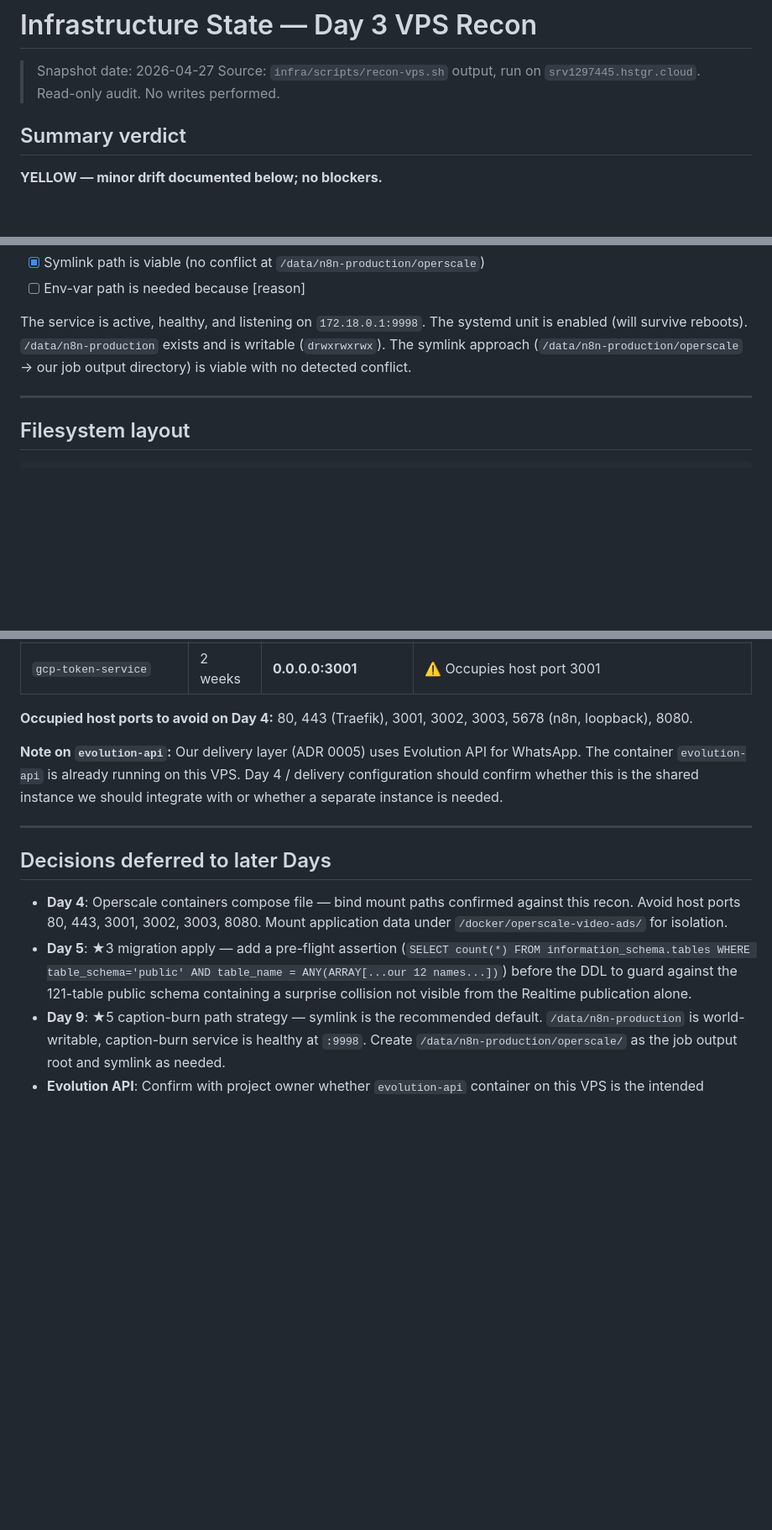
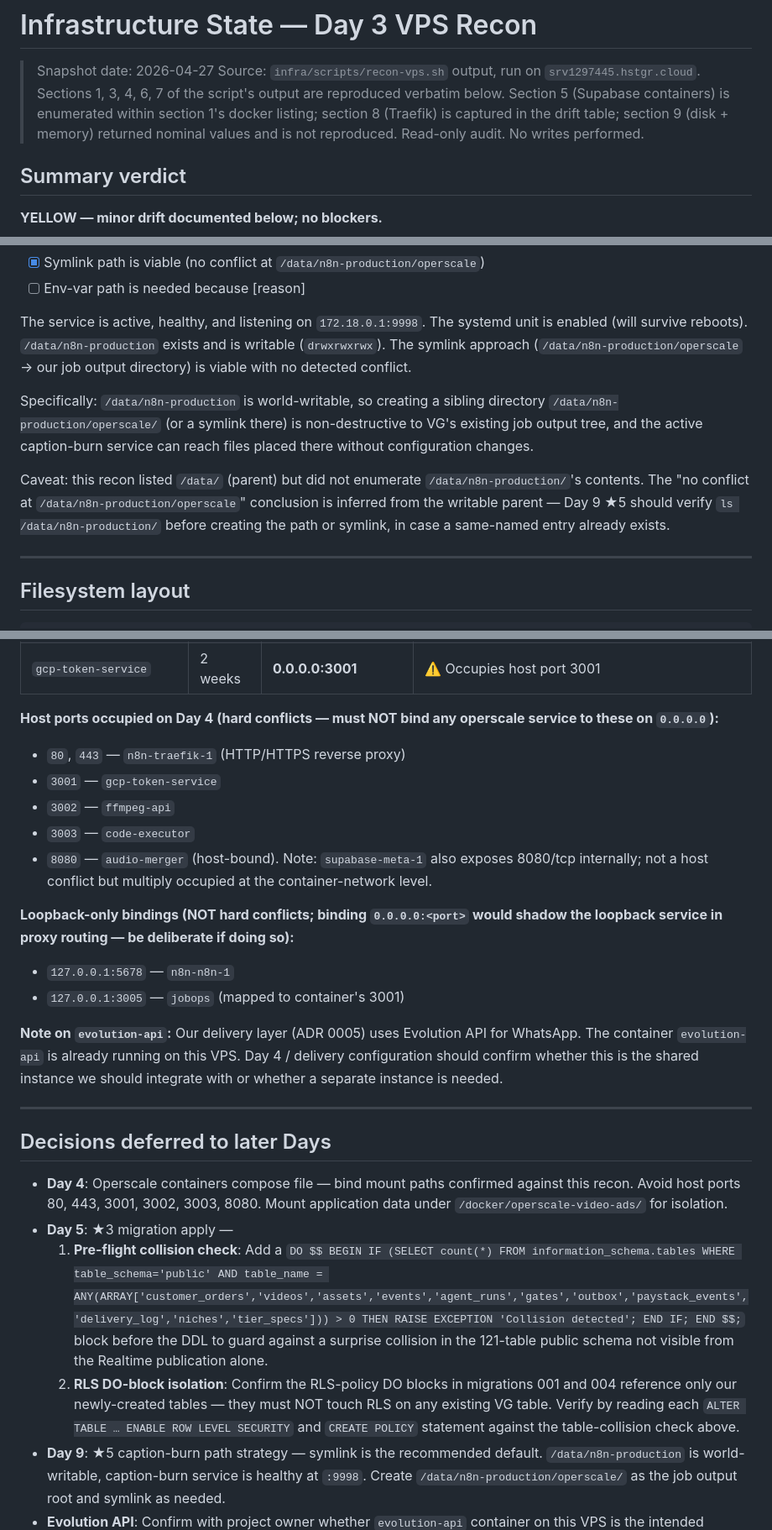
Before and after one commit to akinwunmi-akinrimisi/operscale-video, a Markdown page: docs/foundation/infrastructure-state-day-3.md, 3 parts joined by grey strips. Shown at 84% size. GitHub-like rendering; blank space fills up the shorter version.

Commit message:
docs(foundation): clarify Day-3 port table + restore Day-5 RLS reminder

```diff
--- a/docs/foundation/infrastructure-state-day-3.md
+++ b/docs/foundation/infrastructure-state-day-3.md
@@ -2,6 +2,7 @@
 
 > Snapshot date: 2026-04-27
 > Source: `infra/scripts/recon-vps.sh` output, run on `srv1297445.hstgr.cloud`.
+> Sections 1, 3, 4, 6, 7 of the script's output are reproduced verbatim below. Section 5 (Supabase containers) is enumerated within section 1's docker listing; section 8 (Traefik) is captured in the drift table; section 9 (disk + memory) returned nominal values and is not reproduced.
 > Read-only audit. No writes performed.
 
 ## Summary verdict
@@ -93,6 +94,10 @@ Decision input for Day 9 (★5 caption-burn integration choice):
 
 The service is active, healthy, and listening on `172.18.0.1:9998`. The systemd unit is enabled (will survive reboots). `/data/n8n-production` exists and is writable (`drwxrwxrwx`). The symlink approach (`/data/n8n-production/operscale` → our job output directory) is viable with no detected conflict.
 
+Specifically: `/data/n8n-production` is world-writable, so creating a sibling directory `/data/n8n-production/operscale/` (or a symlink there) is non-destructive to VG's existing job output tree, and the active caption-burn service can reach files placed there without configuration changes.
+
+Caveat: this recon listed `/data/` (parent) but did not enumerate `/data/n8n-production/`'s contents. The "no conflict at `/data/n8n-production/operscale`" conclusion is inferred from the writable parent — Day 9 ★5 should verify `ls /data/n8n-production/` before creating the path or symlink, in case a same-named entry already exists.
+
 ---
 
 ## Filesystem layout
@@ -175,7 +180,18 @@ The VPS is a shared host with multiple unrelated projects. The following contain
 | `code-executor` | 2 weeks | **0.0.0.0:3003** (unhealthy) | ⚠️ Occupies host port 3003 |
 | `gcp-token-service` | 2 weeks | **0.0.0.0:3001** | ⚠️ Occupies host port 3001 |
 
-**Occupied host ports to avoid on Day 4:** 80, 443 (Traefik), 3001, 3002, 3003, 5678 (n8n, loopback), 8080.
+**Host ports occupied on Day 4 (hard conflicts — must NOT bind any operscale service to these on `0.0.0.0`):**
+
+- `80`, `443` — `n8n-traefik-1` (HTTP/HTTPS reverse proxy)
+- `3001` — `gcp-token-service`
+- `3002` — `ffmpeg-api`
+- `3003` — `code-executor`
+- `8080` — `audio-merger` (host-bound). Note: `supabase-meta-1` also exposes 8080/tcp internally; not a host conflict but multiply occupied at the container-network level.
+
+**Loopback-only bindings (NOT hard conflicts; binding `0.0.0.0:<port>` would shadow the loopback service in proxy routing — be deliberate if doing so):**
+
+- `127.0.0.1:5678` — `n8n-n8n-1`
+- `127.0.0.1:3005` — `jobops` (mapped to container's 3001)
 
 **Note on `evolution-api`:** Our delivery layer (ADR 0005) uses Evolution API for WhatsApp. The container `evolution-api` is already running on this VPS. Day 4 / delivery configuration should confirm whether this is the shared instance we should integrate with or whether a separate instance is needed.
 
@@ -184,6 +200,8 @@ The VPS is a shared host with multiple unrelated projects. The following contain
 ## Decisions deferred to later Days
 
 - **Day 4**: Operscale containers compose file — bind mount paths confirmed against this recon. Avoid host ports 80, 443, 3001, 3002, 3003, 8080. Mount application data under `/docker/operscale-video-ads/` for isolation.
-- **Day 5**: ★3 migration apply — add a pre-flight assertion (`SELECT count(*) FROM information_schema.tables WHERE table_schema='public' AND table_name = ANY(ARRAY[...our 12 names...])`) before the DDL to guard against the 121-table public schema containing a surprise collision not visible from the Realtime publication alone.
+- **Day 5**: ★3 migration apply —
+  1. **Pre-flight collision check**: Add a `DO $$ BEGIN IF (SELECT count(*) FROM information_schema.tables WHERE table_schema='public' AND table_name = ANY(ARRAY['customer_orders','videos','assets','events','agent_runs','gates','outbox','paystack_events','delivery_log','niches','tier_specs'])) > 0 THEN RAISE EXCEPTION 'Collision detected'; END IF; END $$;` block before the DDL to guard against a surprise collision in the 121-table public schema not visible from the Realtime publication alone.
+  2. **RLS DO-block isolation**: Confirm the RLS-policy DO blocks in migrations 001 and 004 reference only our newly-created tables — they must NOT touch RLS on any existing VG table. Verify by reading each `ALTER TABLE … ENABLE ROW LEVEL SECURITY` and `CREATE POLICY` statement against the table-collision check above.
 - **Day 9**: ★5 caption-burn path strategy — symlink is the recommended default. `/data/n8n-production` is world-writable, caption-burn service is healthy at `:9998`. Create `/data/n8n-production/operscale/` as the job output root and symlink as needed.
 - **Evolution API**: Confirm with project owner whether `evolution-api` container on this VPS is the intended integration target for WhatsApp delivery, or whether a separate instance is required.
```
